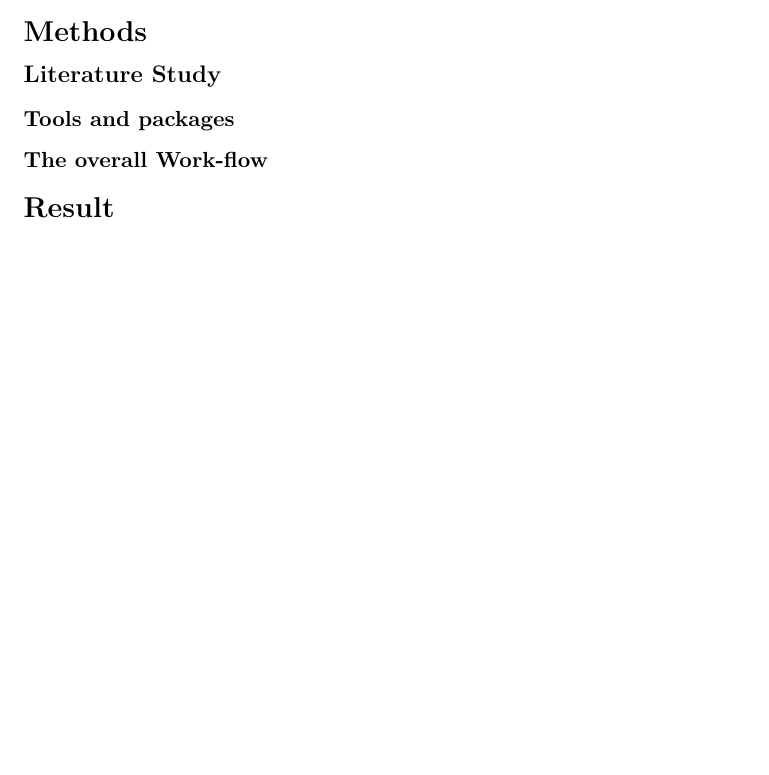
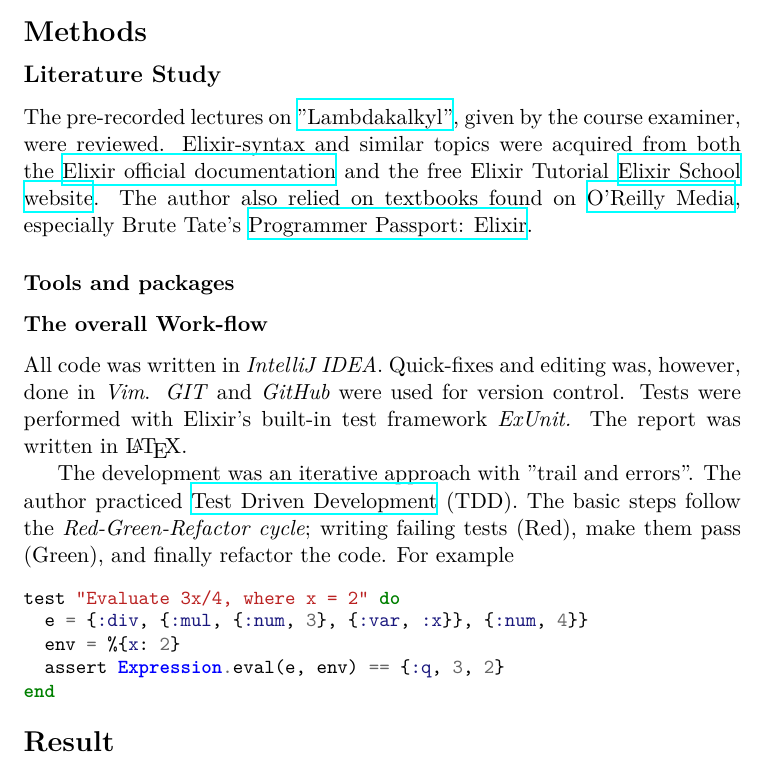
Before and after one commit to VincentFerrigan/kth-id1019-programming-ii, a LaTeX document (tasks/3/expression/tex/id1019_task3_ferrigan.tex): part of the page, cut so that both start at the same text, the shorter picture padded with empty space. Compiled offline with XeLaTeX.

Commit message:
Adding litstudy to tex

```diff
--- a/tasks/3/expression/tex/id1019_task3_ferrigan.tex
+++ b/tasks/3/expression/tex/id1019_task3_ferrigan.tex
@@ -49,13 +49,48 @@
 \label{sec:methods}
 
 \subsection*{Literature Study}
-\label{subsec:literature}
+\label{subsec:literaturestudy}
+The pre-recorded lectures on
+\href{https://canvas.kth.se/courses/44911/assignments/syllabus}{''Lambdakalkyl''},
+given by the course examiner, were reviewed.
+Elixir-syntax and similar topics were acquired
+from both the
+\href{https://elixir-lang.org/docs.html}{Elixir official documentation}
+and the free Elixir Tutorial
+\href{https://elixirschool.com/en}{Elixir School
+website}.
+The author also relied on textbooks found on
+\href{https://learning.oreilly.com}{O'Reilly Media},
+especially Brute Tate's
+\href{https://learning.oreilly.com/library/view/programmer-passport-elixir/9781680509649/}{Programmer Passport: Elixir}.
+
 \subsubsection*{Tools and packages}
 
 \label{subsec:tools}
 \subsubsection*{The overall Work-flow}
+All code was written in \emph{IntelliJ IDEA}.
+Quick-fixes and editing was, however, done in \emph{Vim}.
+\emph{GIT} and \emph{GitHub} were used for version control.
+Tests were performed with Elixir's built-in test framework \emph{ExUnit.}
+The report was written in \LaTeX.
 
 \label{subsec:workflow}
+The development was an iterative approach with ''trail and errors''.
+The author practiced
+\href{https://www.elixirwiki.com/wiki/Test-Driven_Development_in_Elixir}{Test Driven Development}
+(TDD).
+The basic steps follow the \emph{Red-Green-Refactor cycle};
+writing failing tests (Red), make them pass (Green),
+and finally refactor the code.
+For example
+\begin{minted}[fontsize=\small]{elixir}
+test "Evaluate 3x/4, where x = 2" do
+  e = {:div, {:mul, {:num, 3}, {:var, :x}}, {:num, 4}}
+  env = %{x: 2}
+  assert Expression.eval(e, env) == {:q, 3, 2}
+end
+\end{minted}
+
 \section*{Result}
 \label{sec:result}
 
```
Also changed, not shown: tasks/3/expression/tex/id1019_task3_ferrigan.tex (8 more changed lines).
